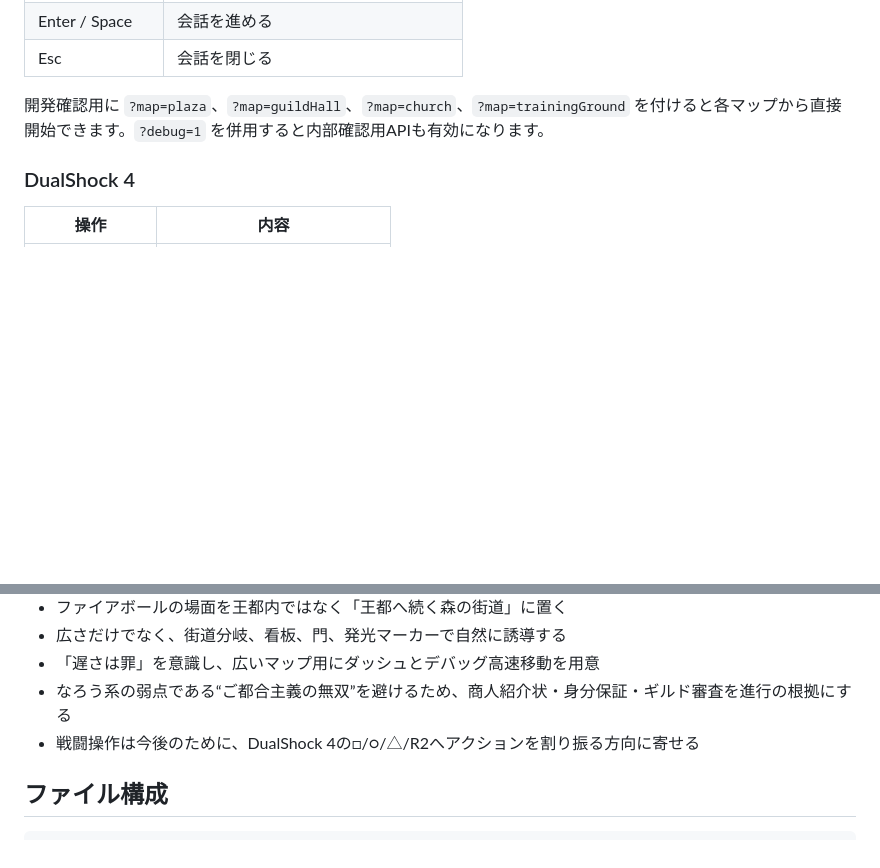
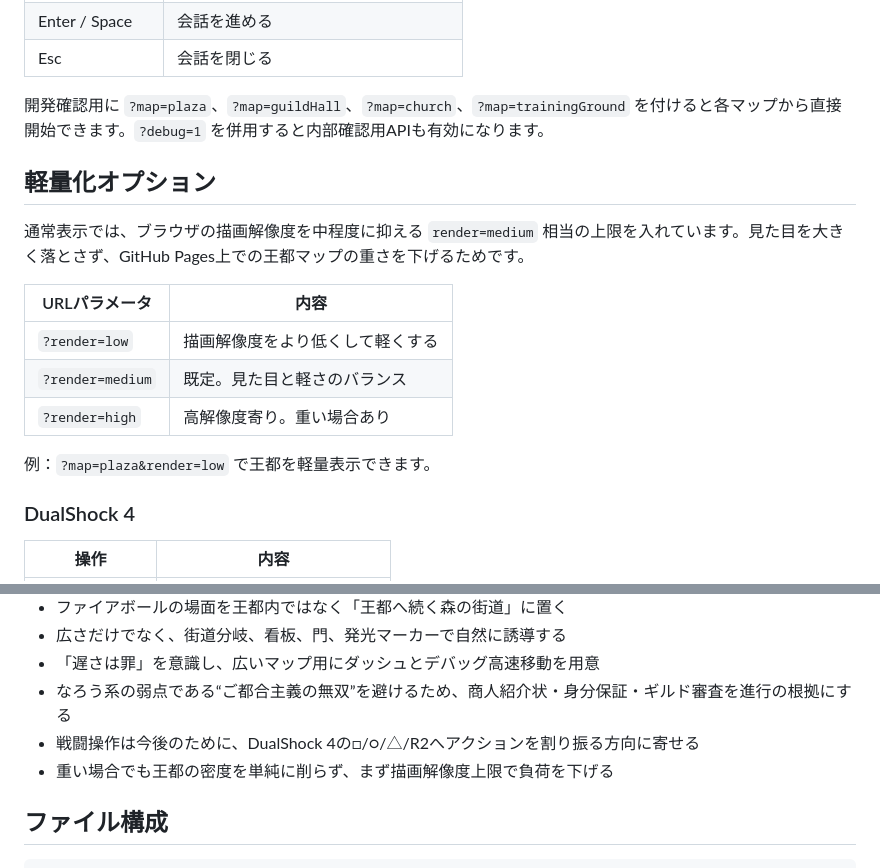
Before and after one commit to tomoponz/novel-game-prototype, a Markdown page: README.md, 2 parts joined by grey strips. Drawn GitHub-style; blank space fills up the shorter version.

Commit message:
Document render quality options

```diff
--- a/README.md
+++ b/README.md
@@ -53,6 +53,18 @@
 
 開発確認用に `?map=plaza`、`?map=guildHall`、`?map=church`、`?map=trainingGround` を付けると各マップから直接開始できます。`?debug=1` を併用すると内部確認用APIも有効になります。
 
+## 軽量化オプション
+
+通常表示では、ブラウザの描画解像度を中程度に抑える `render=medium` 相当の上限を入れています。見た目を大きく落とさず、GitHub Pages上での王都マップの重さを下げるためです。
+
+| URLパラメータ | 内容 |
+|---|---|
+| `?render=low` | 描画解像度をより低くして軽くする |
+| `?render=medium` | 既定。見た目と軽さのバランス |
+| `?render=high` | 高解像度寄り。重い場合あり |
+
+例：`?map=plaza&render=low` で王都を軽量表示できます。
+
 ### DualShock 4
 
 | 操作 | 内容 |
@@ -76,6 +88,7 @@
 - 「遅さは罪」を意識し、広いマップ用にダッシュとデバッグ高速移動を用意
 - なろう系の弱点である“ご都合主義の無双”を避けるため、商人紹介状・身分保証・ギルド審査を進行の根拠にする
 - 戦闘操作は今後のために、DualShock 4の□/○/△/R2へアクションを割り振る方向に寄せる
+- 重い場合でも王都の密度を単純に削らず、まず描画解像度上限で負荷を下げる
 
 ## ファイル構成
 
```
